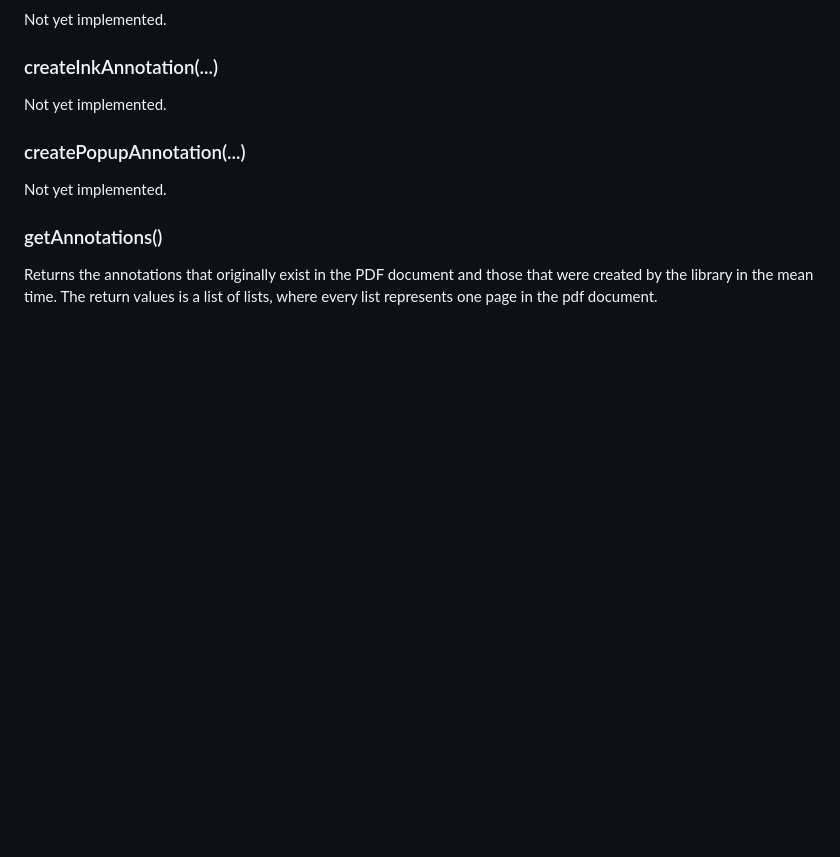
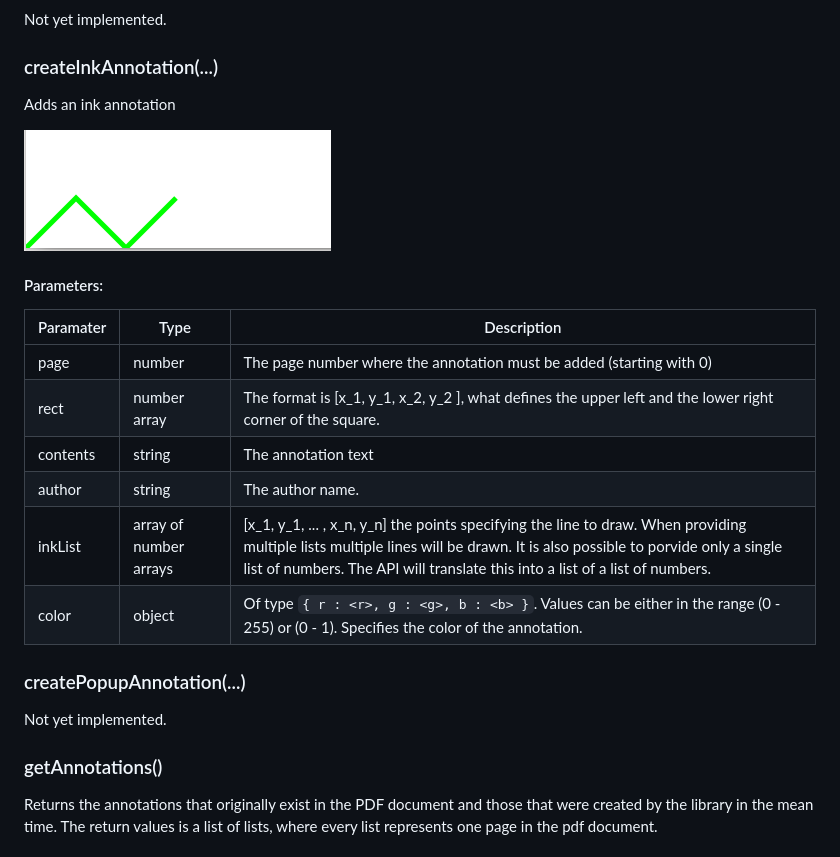
Before and after one commit to highkite/pdfAnnotate, a Markdown page: README.md, the part around the change. Drawn GitHub-style; pictures changed too: documentation/InkAnnotation.png (added); blank space fills up the shorter version.

Commit message:
added documentation for the ink annotation

```diff
--- a/README.md
+++ b/README.md
@@ -297,7 +297,19 @@ Not yet implemented.
 Not yet implemented.
 
 ### <a name="createink"></a>createInkAnnotation(...)
-Not yet implemented.
+Adds an ink annotation
+
+![ Example of an ink annotation](./documentation/InkAnnotation.png  "Example of an ink annotation")
+
+#### Parameters:
+| Paramater   |     Type      |  Description |
+|----------|-------------|------|
+| page |  number | The page number where the annotation must be added (starting with 0)|
+| rect  |   number array   |   The format is \[x_1, y_1, x_2, y_2 \], what defines the upper left and the lower right corner of the square. |
+| contents | string |  The annotation text  |
+| author | string |    The author name.  |
+| inkList | array of number arrays |    \[x_1, y_1, ... , x_n, y_n\] the points specifying the line to draw. When providing multiple lists multiple lines will be drawn. It is also possible to porvide only a single list of numbers. The API will translate this into a list of a list of numbers.  |
+| color | object |   Of type `{ r : <r>, g : <g>, b : <b> }`. Values can be either in the range (0 - 255) or (0 - 1). Specifies the color of the annotation.|
 
 ### <a name="createpopup"></a>createPopupAnnotation(...)
 Not yet implemented.
```
